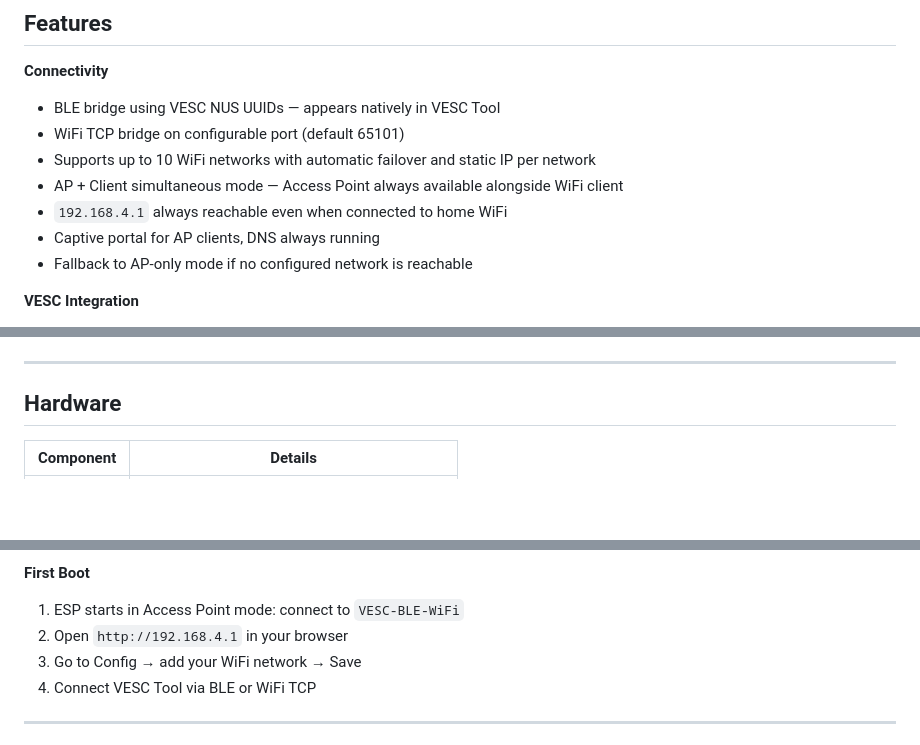
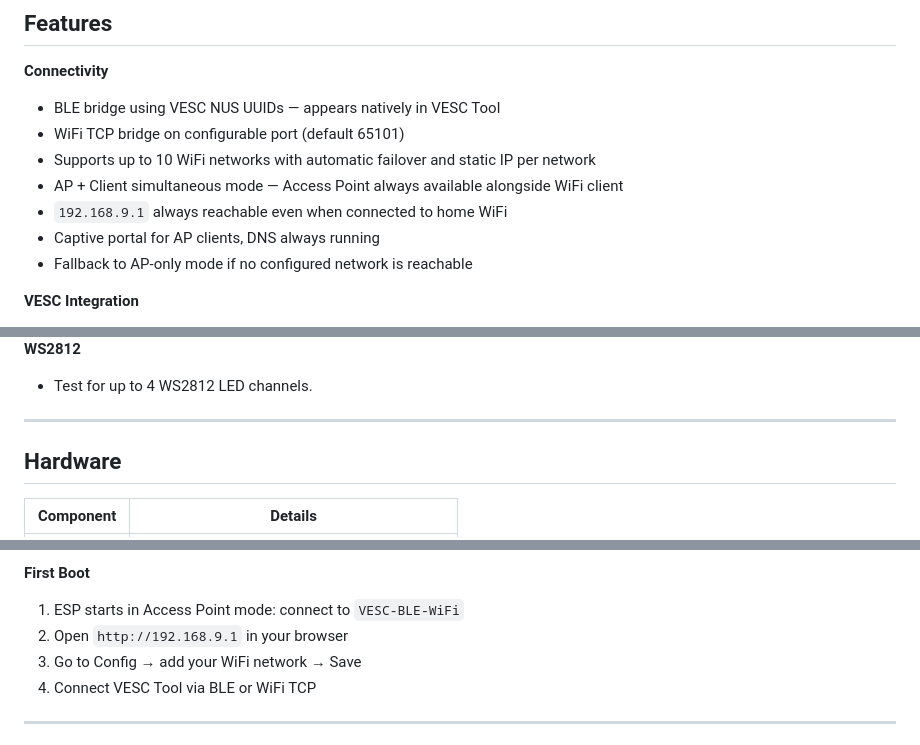
Before and after one commit to Benni1123/VESCBLE-WiFiBridge, a Markdown page: README.md, 3 parts joined by grey strips. Drawn GitHub-style; blank space fills up the shorter version.

```diff
--- a/README.md
+++ b/README.md
@@ -17,7 +17,7 @@ Download [`firmware_full.bin`](https://github.com/Benni1123/VESCBLE-WiFiBridge/r
 - WiFi TCP bridge on configurable port (default 65101)
 - Supports up to 10 WiFi networks with automatic failover and static IP per network
 - AP + Client simultaneous mode — Access Point always available alongside WiFi client
-- `192.168.4.1` always reachable even when connected to home WiFi
+- `192.168.9.1` always reachable even when connected to home WiFi
 - Captive portal for AP clients, DNS always running
 - Fallback to AP-only mode if no configured network is reachable
 
@@ -62,4 +63,6 @@ Download [`firmware_full.bin`](https://github.com/Benni1123/VESCBLE-WiFiBridge/r
 
+**WS2812**
+- Test for up to 4 WS2812 LED channels.
 ---
 
 ## Hardware
@@ -97,7 +100,7 @@ After build, two binaries are created in `.pio/build/esp32-s3/`:
 
 **First Boot**
 1. ESP starts in Access Point mode: connect to `VESC-BLE-WiFi`
-2. Open `http://192.168.4.1` in your browser
+2. Open `http://192.168.9.1` in your browser
 3. Go to Config → add your WiFi network → Save
 4. Connect VESC Tool via BLE or WiFi TCP
 
```
Also changed, not shown: other parts of README.md (+7 -6 lines).
